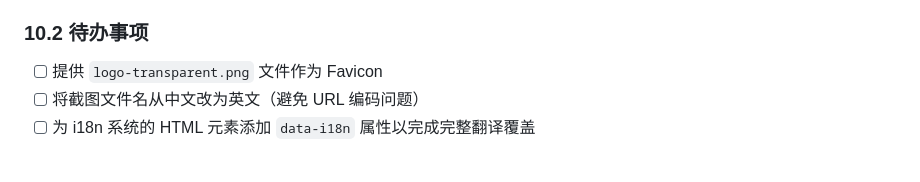
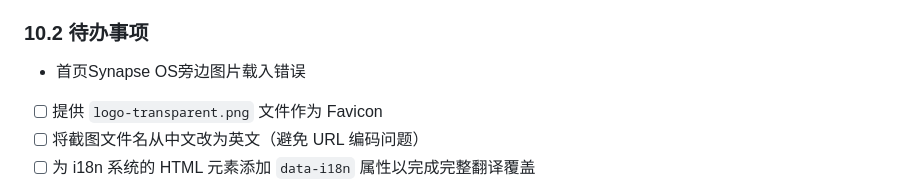
Before and after one commit to xhr66668888/panshaker-official-websites-legacy, a Markdown page: docs/DEVELOPMENT_GUIDE.md, the part around the change. GitHub-like rendering; blank space fills up the shorter version.

Commit message:
Update development guide with new to-do items

```diff
--- a/docs/DEVELOPMENT_GUIDE.md
+++ b/docs/DEVELOPMENT_GUIDE.md
@@ -484,6 +484,7 @@ input, textarea { font-size: 16px; }
 
 ### 10.2 待办事项
 
+- 首页Synapse OS旁边图片载入错误
 - [ ] 提供 `logo-transparent.png` 文件作为 Favicon
 - [ ] 将截图文件名从中文改为英文（避免 URL 编码问题）
 - [ ] 为 i18n 系统的 HTML 元素添加 `data-i18n` 属性以完成完整翻译覆盖
```
